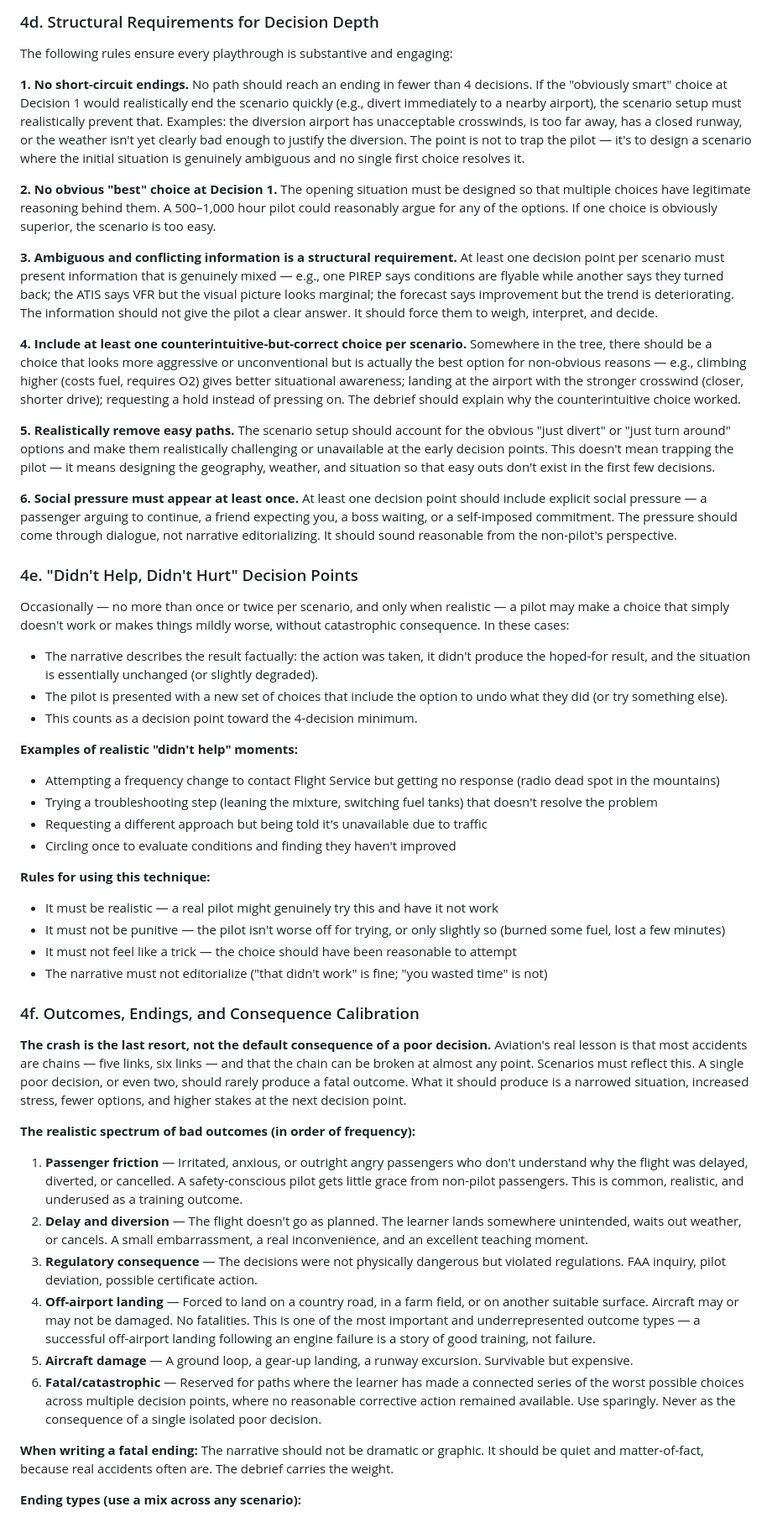
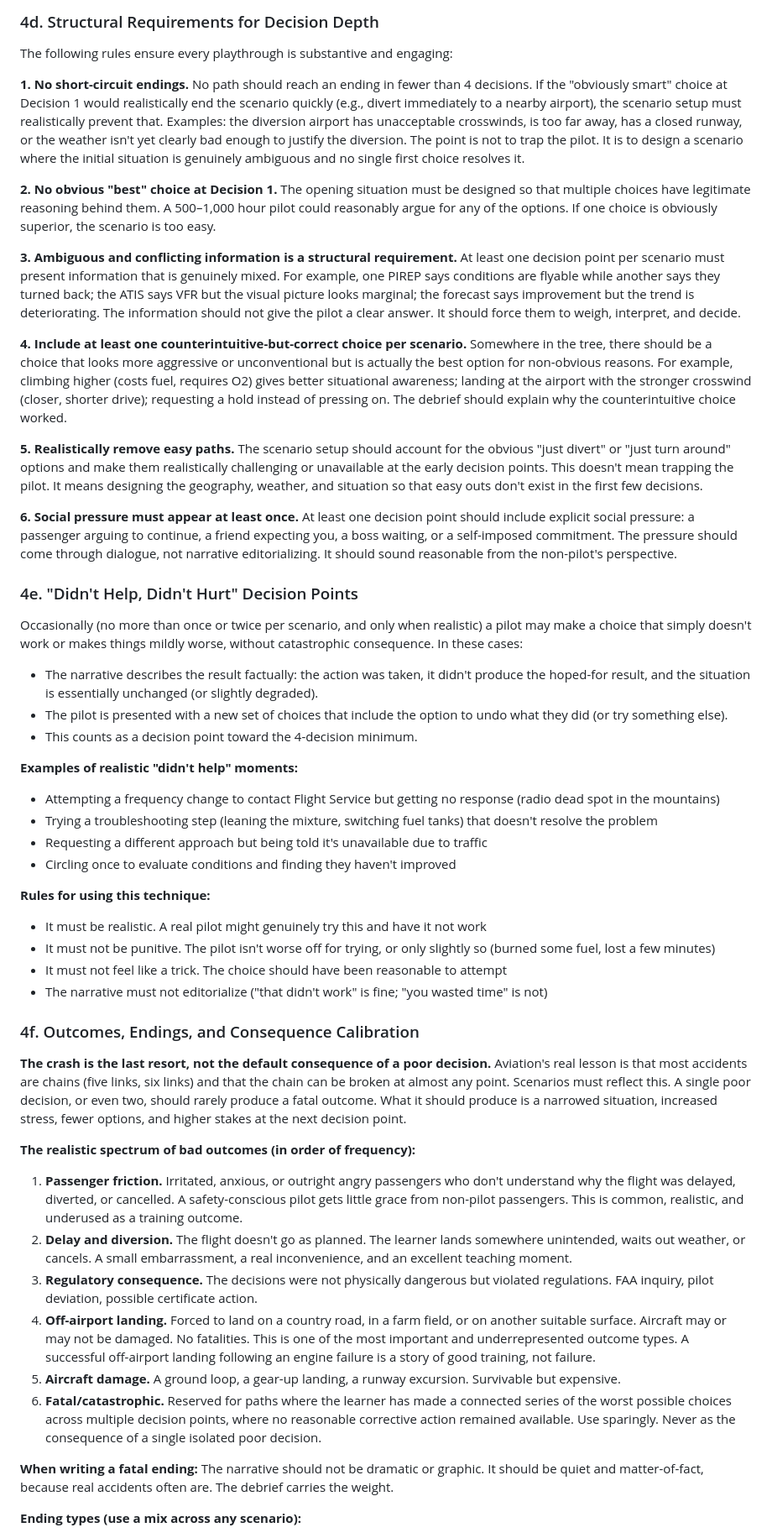
Before and after one commit to hmadison-design/103ready, a Markdown page: docs/CYOA_Scenario_Design_Instructions.md, the part around one of its changes. Shown at 84% size. Rendered like a GitHub page.

```diff
--- a/docs/CYOA_Scenario_Design_Instructions.md
+++ b/docs/CYOA_Scenario_Design_Instructions.md
@@ -106,21 +106,21 @@ Each decision point must:
 
 The following rules ensure every playthrough is substantive and engaging:
 
-**1. No short-circuit endings.** No path should reach an ending in fewer than 4 decisions. If the "obviously smart" choice at Decision 1 would realistically end the scenario quickly (e.g., divert immediately to a nearby airport), the scenario setup must realistically prevent that. Examples: the diversion airport has unacceptable crosswinds, is too far away, has a closed runway, or the weather isn't yet clearly bad enough to justify the diversion. The point is not to trap the pilot — it's to design a scenario where the initial situation is genuinely ambiguous and no single first choice resolves it.
+**1. No short-circuit endings.** No path should reach an ending in fewer than 4 decisions. If the "obviously smart" choice at Decision 1 would realistically end the scenario quickly (e.g., divert immediately to a nearby airport), the scenario setup must realistically prevent that. Examples: the diversion airport has unacceptable crosswinds, is too far away, has a closed runway, or the weather isn't yet clearly bad enough to justify the diversion. The point is not to trap the pilot. It is to design a scenario where the initial situation is genuinely ambiguous and no single first choice resolves it.
 
 **2. No obvious "best" choice at Decision 1.** The opening situation must be designed so that multiple choices have legitimate reasoning behind them. A 500–1,000 hour pilot could reasonably argue for any of the options. If one choice is obviously superior, the scenario is too easy.
 
-**3. Ambiguous and conflicting information is a structural requirement.** At least one decision point per scenario must present information that is genuinely mixed — e.g., one PIREP says conditions are flyable while another says they turned back; the ATIS says VFR but the visual picture looks marginal; the forecast says improvement but the trend is deteriorating. The information should not give the pilot a clear answer. It should force them to weigh, interpret, and decide.
+**3. Ambiguous and conflicting information is a structural requirement.** At least one decision point per scenario must present information that is genuinely mixed. For example, one PIREP says conditions are flyable while another says they turned back; the ATIS says VFR but the visual picture looks marginal; the forecast says improvement but the trend is deteriorating. The information should not give the pilot a clear answer. It should force them to weigh, interpret, and decide.
 
-**4. Include at least one counterintuitive-but-correct choice per scenario.** Somewhere in the tree, there should be a choice that looks more aggressive or unconventional but is actually the best option for non-obvious reasons — e.g., climbing higher (costs fuel, requires O2) gives better situational awareness; landing at the airport with the stronger crosswind (closer, shorter drive); requesting a hold instead of pressing on. The debrief should explain why the counterintuitive choice worked.
+**4. Include at least one counterintuitive-but-correct choice per scenario.** Somewhere in the tree, there should be a choice that looks more aggressive or unconventional but is actually the best option for non-obvious reasons. For example, climbing higher (costs fuel, requires O2) gives better situational awareness; landing at the airport with the stronger crosswind (closer, shorter drive); requesting a hold instead of pressing on. The debrief should explain why the counterintuitive choice worked.
 
-**5. Realistically remove easy paths.** The scenario setup should account for the obvious "just divert" or "just turn around" options and make them realistically challenging or unavailable at the early decision points. This doesn't mean trapping the pilot — it means designing the geography, weather, and situation so that easy outs don't exist in the first few decisions.
+**5. Realistically remove easy paths.** The scenario setup should account for the obvious "just divert" or "just turn around" options and make them realistically challenging or unavailable at the early decision points. This doesn't mean trapping the pilot. It means designing the geography, weather, and situation so that easy outs don't exist in the first few decisions.
 
-**6. Social pressure must appear at least once.** At least one decision point should include explicit social pressure — a passenger arguing to continue, a friend expecting you, a boss waiting, or a self-imposed commitment. The pressure should come through dialogue, not narrative editorializing. It should sound reasonable from the non-pilot's perspective.
+**6. Social pressure must appear at least once.** At least one decision point should include explicit social pressure: a passenger arguing to continue, a friend expecting you, a boss waiting, or a self-imposed commitment. The pressure should come through dialogue, not narrative editorializing. It should sound reasonable from the non-pilot's perspective.
 
 ### 4e. "Didn't Help, Didn't Hurt" Decision Points
 
-Occasionally — no more than once or twice per scenario, and only when realistic — a pilot may make a choice that simply doesn't work or makes things mildly worse, without catastrophic consequence. In these cases:
+Occasionally (no more than once or twice per scenario, and only when realistic) a pilot may make a choice that simply doesn't work or makes things mildly worse, without catastrophic consequence. In these cases:
 
 - The narrative describes the result factually: the action was taken, it didn't produce the hoped-for result, and the situation is essentially unchanged (or slightly degraded).
 - The pilot is presented with a new set of choices that include the option to undo what they did (or try something else).
@@ -133,23 +133,23 @@ Occasionally — no more than once or twice per scenario, and only when realisti
 - Circling once to evaluate conditions and finding they haven't improved
 
 **Rules for using this technique:**
-- It must be realistic — a real pilot might genuinely try this and have it not work
-- It must not be punitive — the pilot isn't worse off for trying, or only slightly so (burned some fuel, lost a few minutes)
-- It must not feel like a trick — the choice should have been reasonable to attempt
+- It must be realistic. A real pilot might genuinely try this and have it not work
+- It must not be punitive. The pilot isn't worse off for trying, or only slightly so (burned some fuel, lost a few minutes)
+- It must not feel like a trick. The choice should have been reasonable to attempt
 - The narrative must not editorialize ("that didn't work" is fine; "you wasted time" is not)
 
 ### 4f. Outcomes, Endings, and Consequence Calibration
 
-**The crash is the last resort, not the default consequence of a poor decision.** Aviation's real lesson is that most accidents are chains — five links, six links — and that the chain can be broken at almost any point. Scenarios must reflect this. A single poor decision, or even two, should rarely produce a fatal outcome. What it should produce is a narrowed situation, increased stress, fewer options, and higher stakes at the next decision point.
+**The crash is the last resort, not the default consequence of a poor decision.** Aviation's real lesson is that most accidents are chains (five links, six links) and that the chain can be broken at almost any point. Scenarios must reflect this. A single poor decision, or even two, should rarely produce a fatal outcome. What it should produce is a narrowed situation, increased stress, fewer options, and higher stakes at the next decision point.
 
 **The realistic spectrum of bad outcomes (in order of frequency):**
 
-1. **Passenger friction** — Irritated, anxious, or outright angry passengers who don't understand why the flight was delayed, diverted, or cancelled. A safety-conscious pilot gets little grace from non-pilot passengers. This is common, realistic, and underused as a training outcome.
-2. **Delay and diversion** — The flight doesn't go as planned. The learner lands somewhere unintended, waits out weather, or cancels. A small embarrassment, a real inconvenience, and an excellent teaching moment.
-3. **Regulatory consequence** — The decisions were not physically dangerous but violated regulations. FAA inquiry, pilot deviation, possible certificate action.
-4. **Off-airport landing** — Forced to land on a country road, in a farm field, or on another suitable surface. Aircraft may or may not be damaged. No fatalities. This is one of the most important and underrepresented outcome types — a successful off-airport landing following an engine failure is a story of good training, not failure.
-5. **Aircraft damage** — A ground loop, a gear-up landing, a runway excursion. Survivable but expensive.
-6. **Fatal/catastrophic** — Reserved for paths where the learner has made a connected series of the worst possible choices across multiple decision points, where no reasonable corrective action remained available. Use sparingly. Never as the consequence of a single isolated poor decision.
+1. **Passenger friction.** Irritated, anxious, or outright angry passengers who don't understand why the flight was delayed, diverted, or cancelled. A safety-conscious pilot gets little grace from non-pilot passengers. This is common, realistic, and underused as a training outcome.
+2. **Delay and diversion.** The flight doesn't go as planned. The learner lands somewhere unintended, waits out weather, or cancels. A small embarrassment, a real inconvenience, and an excellent teaching moment.
+3. **Regulatory consequence.** The decisions were not physically dangerous but violated regulations. FAA inquiry, pilot deviation, possible certificate action.
+4. **Off-airport landing.** Forced to land on a country road, in a farm field, or on another suitable surface. Aircraft may or may not be damaged. No fatalities. This is one of the most important and underrepresented outcome types. A successful off-airport landing following an engine failure is a story of good training, not failure.
+5. **Aircraft damage.** A ground loop, a gear-up landing, a runway excursion. Survivable but expensive.
+6. **Fatal/catastrophic.** Reserved for paths where the learner has made a connected series of the worst possible choices across multiple decision points, where no reasonable corrective action remained available. Use sparingly. Never as the consequence of a single isolated poor decision.
 
 **When writing a fatal ending:** The narrative should not be dramatic or graphic. It should be quiet and matter-of-fact, because real accidents often are. The debrief carries the weight.
 
```
Also changed, not shown: other parts of docs/CYOA_Scenario_Design_Instructions.md (+48 -48 lines).
